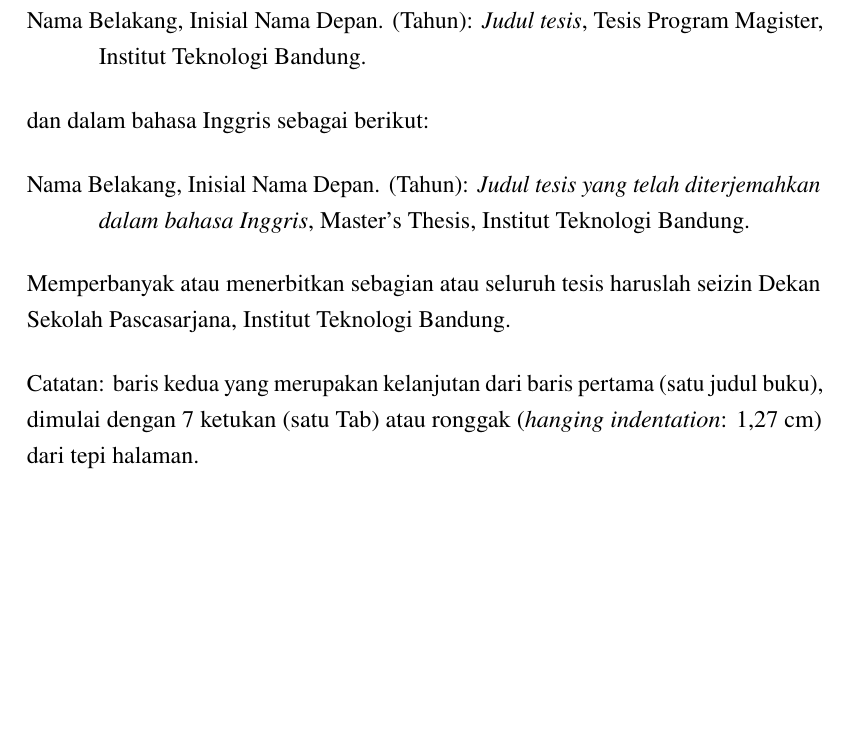
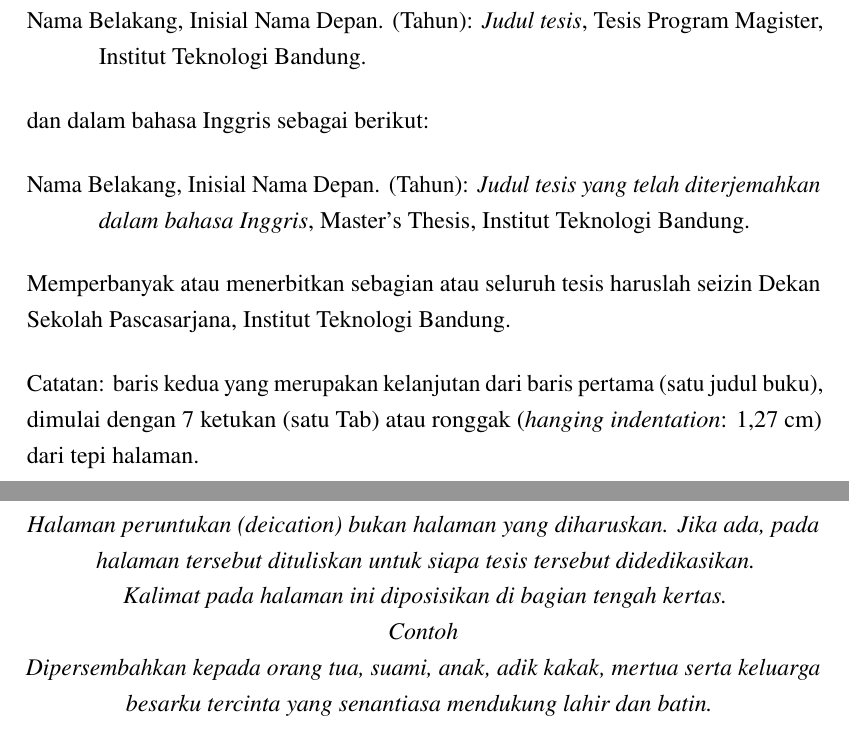
Before and after one commit to farhanhamidlubis/latex-thesis-itb, a LaTeX thesis (Thesis.tex, which reads itb-thesis.cls): part of page 3 of 3 before the commit and two parts of pages 3 and 4 of 4 after it, the two joined at a grey line, cut so that both start at the same text, the shorter picture padded with empty space. Compiled offline with pdfLaTeX.

Commit message:
added dedication page

```diff
--- a/Thesis.tex
+++ b/Thesis.tex
@@ -70 +75,14 @@
+\begin{itshape}
+Halaman peruntukan (deication) bukan halaman yang diharuskan. Jika ada, pada halaman tersebut dituliskan untuk siapa tesis tersebut didedikasikan.
+
+Kalimat pada halaman ini diposisikan di bagian tengah kertas.
+
+Contoh
+
+Dipersembahkan kepada orang tua, suami, anak, adik kakak, mertua serta keluarga besarku tercinta yang senantiasa mendukung lahir dan batin.
+\end{itshape}
+\vfill
+\end{onehalfspace}
+\end{center}
+
 \end{document}
--- a/itb-thesis.cls
+++ b/itb-thesis.cls
@@ -31,6 +31,7 @@
 }
 \def\approvalname{HALAMAN PENGESAHAN}
 \def\thesisguidename{PEDOMAN PENGGUNAAN TESIS}
+\def\dedicationpagename{HALAMAN PERSEMBAHAN}%
 
 % Define inputan data tesis
 \gdef\@university{Institut Teknologi Bandung}
@@ -119,8 +120,14 @@
 %	\addcontentsline{toc}{chapter}{\approvalname}
 }
 
-%Define thesis guide page
+% Define thesis guide page
 \def\thesisguide{
 	\chapter*{\thesisguidename}
 	\addcontentsline{toc}{chapter}{\thesisguidename}
 }
+
+% Define dedication page
+\def\dedicationpage{
+	\clearpage
+	\addcontentsline{toc}{chapter}{\dedicationpagename}
+}
```
Also changed, not shown: Thesis.tex (7 more changed lines).
